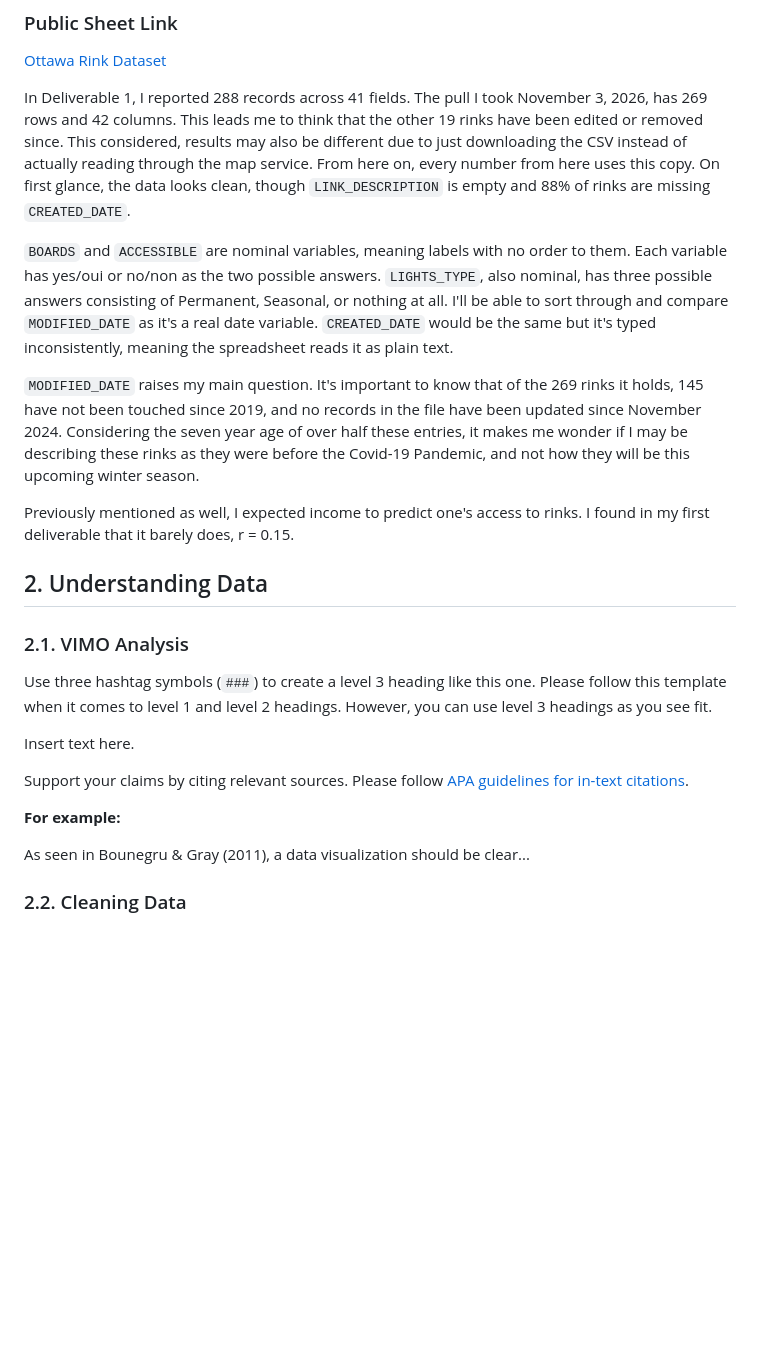
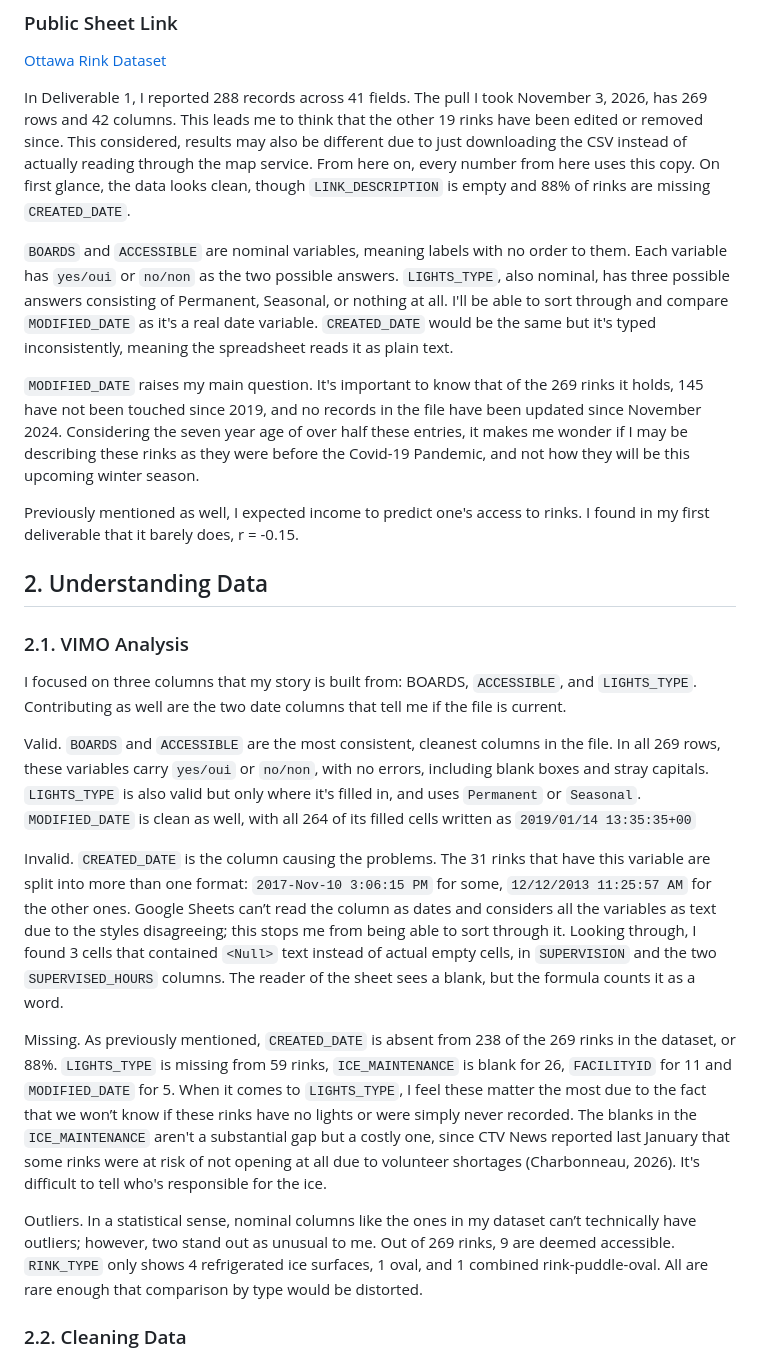
Before and after one commit to colechamp7/mpad_2003_deliverable_2, a Markdown page: champion_mpad_2003_deliverable_2.md, the part around one of its changes. GitHub-like rendering; blank space fills up the shorter version.

```diff
--- a/champion_mpad_2003_deliverable_2.md
+++ b/champion_mpad_2003_deliverable_2.md
@@ -23,25 +23,26 @@ In the Deliverable 1, I pulled from that service directly due to the CSV being l
 
 In Deliverable 1, I reported 288 records across 41 fields. The pull I took November 3, 2026, has 269 rows and 42 columns. This leads me to think that the other 19 rinks have been edited or removed since. This considered, results may also be different due to just downloading the CSV instead of actually reading through the map service. From here on, every number from here uses this copy. On first glance, the data looks clean, though `LINK_DESCRIPTION` is empty and 88% of rinks are missing `CREATED_DATE`.
 
-`BOARDS` and `ACCESSIBLE` are nominal variables, meaning labels with no order to them. Each variable has yes/oui or no/non as the two possible answers. `LIGHTS_TYPE`, also nominal, has three possible answers consisting of Permanent, Seasonal, or nothing at all. I'll be able to sort through and compare `MODIFIED_DATE` as it's a real date variable. `CREATED_DATE` would be the same but it's typed inconsistently, meaning the spreadsheet reads it as plain text.
+`BOARDS` and `ACCESSIBLE` are nominal variables, meaning labels with no order to them. Each variable has `yes/oui` or `no/non` as the two possible answers. `LIGHTS_TYPE`, also nominal, has three possible answers consisting of Permanent, Seasonal, or nothing at all. I'll be able to sort through and compare `MODIFIED_DATE` as it's a real date variable. `CREATED_DATE` would be the same but it's typed inconsistently, meaning the spreadsheet reads it as plain text.
 
 `MODIFIED_DATE` raises my main question. It's important to know that of the 269 rinks it holds, 145 have not been touched since 2019, and no records in the file have been updated since November 2024. Considering the seven year age of over half these entries, it makes me wonder if I may be describing these rinks as they were before the Covid-19 Pandemic, and not how they will be this upcoming winter season.
 
-Previously mentioned as well, I expected income to predict one's access to rinks. I found in my first deliverable that it barely does, r = 0.15.
+Previously mentioned as well, I expected income to predict one's access to rinks. I found in my first deliverable that it barely does, r = -0.15.
 
 ## 2. Understanding Data
 
 ### 2.1. VIMO Analysis
 
-Use three hashtag symbols (`###`) to create a level 3 heading like this one. Please follow this template when it comes to level 1 and level 2 headings. However, you can use level 3 headings as you see fit.
+I focused on three columns that my story is built from: BOARDS, `ACCESSIBLE`, and `LIGHTS_TYPE`. Contributing as well are the two date columns that tell me if the file is current.
 
-Insert text here.
+Valid. `BOARDS` and `ACCESSIBLE` are the most consistent, cleanest columns in the file. In all 269 rows, these variables carry `yes/oui` or `no/non`, with no errors, including blank boxes and stray capitals. `LIGHTS_TYPE` is also valid but only where it's filled in, and uses `Permanent` or `Seasonal`. `MODIFIED_DATE` is clean as well, with all 264 of its filled cells written as `2019/01/14 13:35:35+00`
 
-Support your claims by citing relevant sources. Please follow [APA guidelines for in-text citations](https://apastyle.apa.org/style-grammar-guidelines/citations).
+Invalid. `CREATED_DATE` is the column causing the problems. The 31 rinks that have this variable are split into more than one format: `2017-Nov-10 3:06:15 PM` for some, `12/12/2013 11:25:57 AM` for the other ones. Google Sheets can’t read the column as dates and considers all the variables as text due to the styles disagreeing; this stops me from being able to sort through it. Looking through, I found 3 cells that contained `<Null>` text instead of actual empty cells, in `SUPERVISION` and the two `SUPERVISED_HOURS` columns. The reader of the sheet sees a blank, but the formula counts it as a word.
 
-**For example:**
+Missing. As previously mentioned, `CREATED_DATE` is absent from 238 of the 269 rinks in the dataset, or 88%. `LIGHTS_TYPE` is missing from 59 rinks, `ICE_MAINTENANCE` is blank for 26, `FACILITYID` for 11 and `MODIFIED_DATE` for 5. When it comes to `LIGHTS_TYPE`, I feel these matter the most due to the fact that we won’t know if these rinks have no lights or were simply never recorded. The blanks in the `ICE_MAINTENANCE` aren't a substantial gap but a costly one, since CTV News reported last January that some rinks were at risk of not opening at all due to volunteer shortages (Charbonneau, 2026). It's difficult to tell who's responsible for the ice.
 
-As seen in Bounegru & Gray (2011), a data visualization should be clear...
+Outliers. In a statistical sense, nominal columns like the ones in my dataset can’t technically have outliers; however, two stand out as unusual to me. Out of 269 rinks, 9 are deemed accessible. `RINK_TYPE` only shows 4 refrigerated ice surfaces, 1 oval, and 1 combined rink-puddle-oval. All are rare enough that comparison by type would be distorted.
+
 
 ### 2.2. Cleaning Data
 
```
Also changed, not shown: other parts of champion_mpad_2003_deliverable_2.md (+24 -1 lines), cleaned-dataset.png (added).
